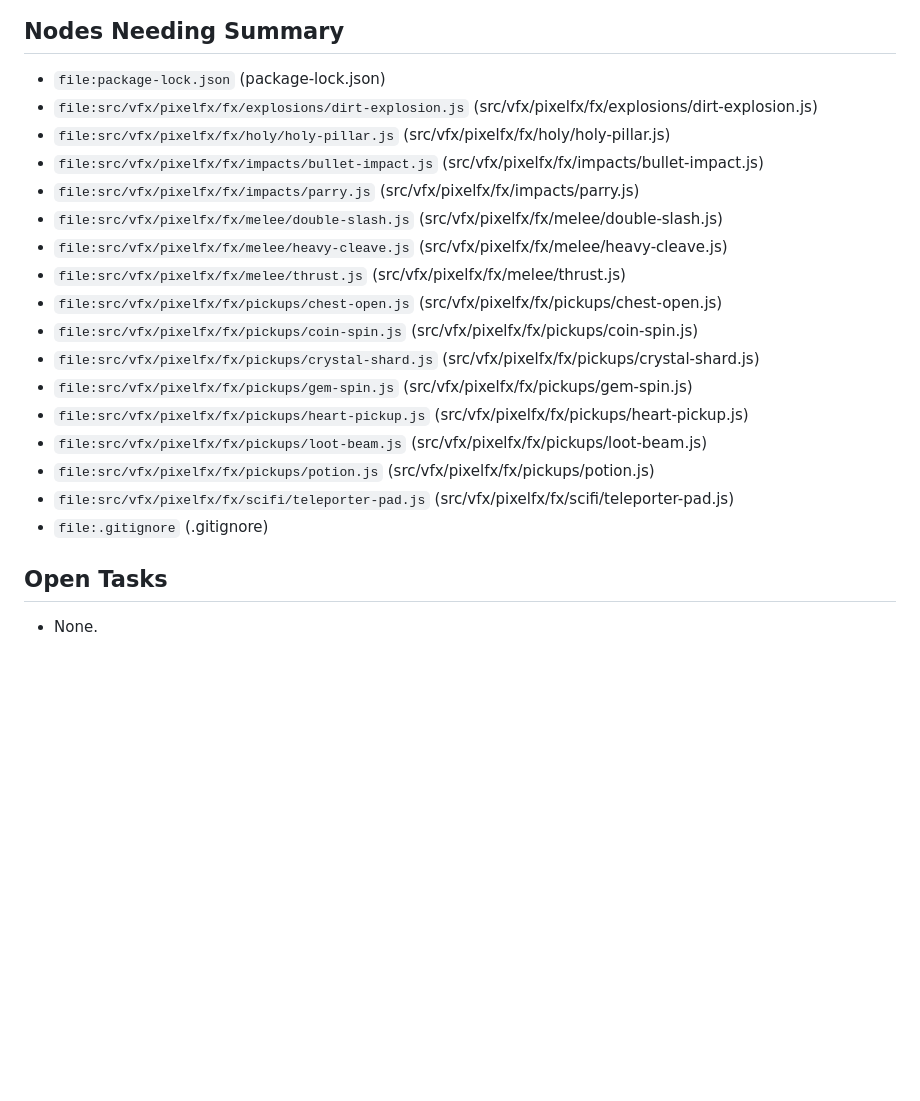
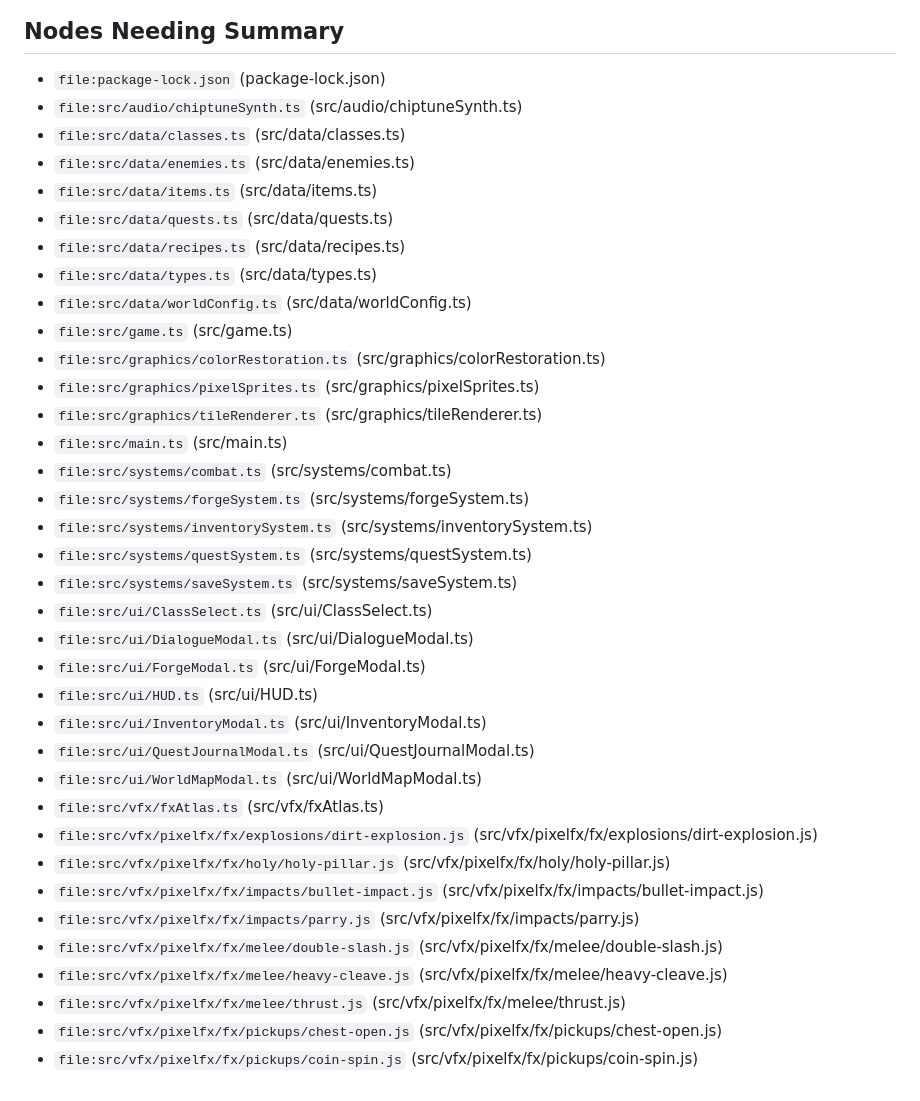
Before and after one commit to TrungLegit/PixTel, a Markdown page: .brain/INDEX.md, the part around one of its changes. Drawn GitHub-style; blank space fills up the shorter version.

```diff
--- a/.brain/INDEX.md
+++ b/.brain/INDEX.md
@@ -31,6 +79,32 @@
 
 ## Nodes Needing Summary
 - `file:package-lock.json` (package-lock.json)
+- `file:src/audio/chiptuneSynth.ts` (src/audio/chiptuneSynth.ts)
+- `file:src/data/classes.ts` (src/data/classes.ts)
+- `file:src/data/enemies.ts` (src/data/enemies.ts)
+- `file:src/data/items.ts` (src/data/items.ts)
+- `file:src/data/quests.ts` (src/data/quests.ts)
+- `file:src/data/recipes.ts` (src/data/recipes.ts)
+- `file:src/data/types.ts` (src/data/types.ts)
+- `file:src/data/worldConfig.ts` (src/data/worldConfig.ts)
+- `file:src/game.ts` (src/game.ts)
+- `file:src/graphics/colorRestoration.ts` (src/graphics/colorRestoration.ts)
+- `file:src/graphics/pixelSprites.ts` (src/graphics/pixelSprites.ts)
+- `file:src/graphics/tileRenderer.ts` (src/graphics/tileRenderer.ts)
+- `file:src/main.ts` (src/main.ts)
+- `file:src/systems/combat.ts` (src/systems/combat.ts)
+- `file:src/systems/forgeSystem.ts` (src/systems/forgeSystem.ts)
+- `file:src/systems/inventorySystem.ts` (src/systems/inventorySystem.ts)
+- `file:src/systems/questSystem.ts` (src/systems/questSystem.ts)
+- `file:src/systems/saveSystem.ts` (src/systems/saveSystem.ts)
+- `file:src/ui/ClassSelect.ts` (src/ui/ClassSelect.ts)
+- `file:src/ui/DialogueModal.ts` (src/ui/DialogueModal.ts)
+- `file:src/ui/ForgeModal.ts` (src/ui/ForgeModal.ts)
+- `file:src/ui/HUD.ts` (src/ui/HUD.ts)
+- `file:src/ui/InventoryModal.ts` (src/ui/InventoryModal.ts)
+- `file:src/ui/QuestJournalModal.ts` (src/ui/QuestJournalModal.ts)
+- `file:src/ui/WorldMapModal.ts` (src/ui/WorldMapModal.ts)
+- `file:src/vfx/fxAtlas.ts` (src/vfx/fxAtlas.ts)
 - `file:src/vfx/pixelfx/fx/explosions/dirt-explosion.js` (src/vfx/pixelfx/fx/explosions/dirt-explosion.js)
 - `file:src/vfx/pixelfx/fx/holy/holy-pillar.js` (src/vfx/pixelfx/fx/holy/holy-pillar.js)
 - `file:src/vfx/pixelfx/fx/impacts/bullet-impact.js` (src/vfx/pixelfx/fx/impacts/bullet-impact.js)
@@ -40,13 +114,3 @@
 - `file:src/vfx/pixelfx/fx/melee/thrust.js` (src/vfx/pixelfx/fx/melee/thrust.js)
 - `file:src/vfx/pixelfx/fx/pickups/chest-open.js` (src/vfx/pixelfx/fx/pickups/chest-open.js)
 - `file:src/vfx/pixelfx/fx/pickups/coin-spin.js` (src/vfx/pixelfx/fx/pickups/coin-spin.js)
-- `file:src/vfx/pixelfx/fx/pickups/crystal-shard.js` (src/vfx/pixelfx/fx/pickups/crystal-shard.js)
-- `file:src/vfx/pixelfx/fx/pickups/gem-spin.js` (src/vfx/pixelfx/fx/pickups/gem-spin.js)
-- `file:src/vfx/pixelfx/fx/pickups/heart-pickup.js` (src/vfx/pixelfx/fx/pickups/heart-pickup.js)
-- `file:src/vfx/pixelfx/fx/pickups/loot-beam.js` (src/vfx/pixelfx/fx/pickups/loot-beam.js)
-- `file:src/vfx/pixelfx/fx/pickups/potion.js` (src/vfx/pixelfx/fx/pickups/potion.js)
-- `file:src/vfx/pixelfx/fx/scifi/teleporter-pad.js` (src/vfx/pixelfx/fx/scifi/teleporter-pad.js)
-- `file:.gitignore` (.gitignore)
-
-## Open Tasks
-- None.
```
Also changed, not shown: other parts of .brain/INDEX.md (+60 -12 lines), README.md (added, +190 -0 lines), docs/media/class-select.png (added), docs/media/combat-color-wave.png (added), docs/media/prism-forge.png (added), docs/media/world-map.png (added), 4 other files.
